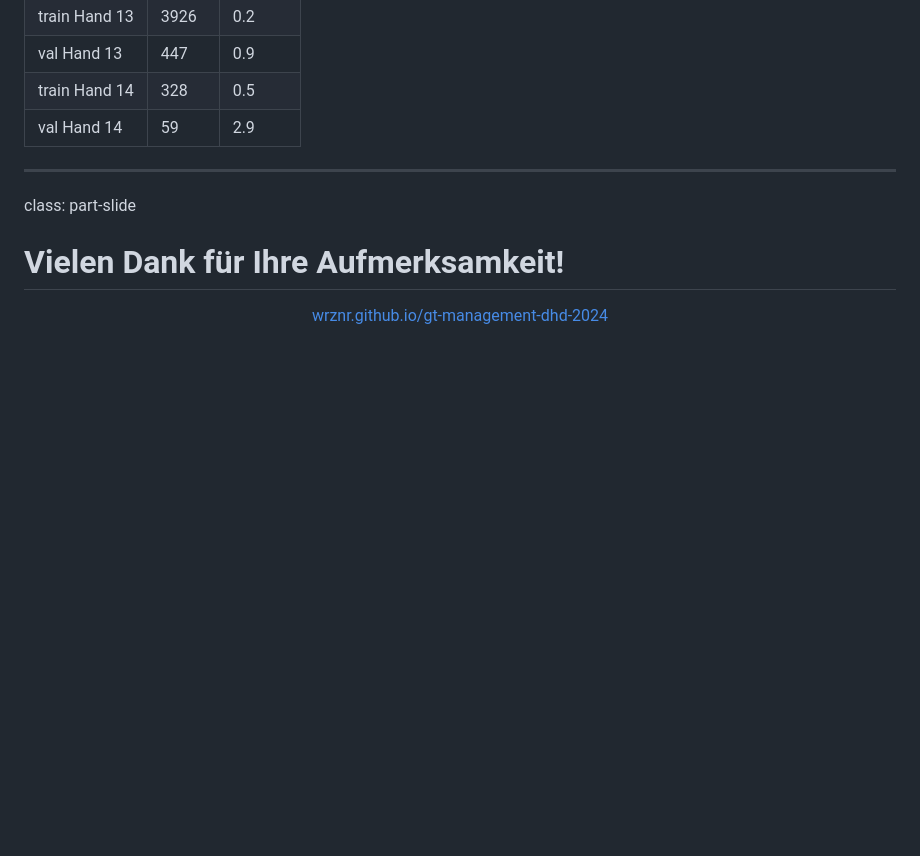
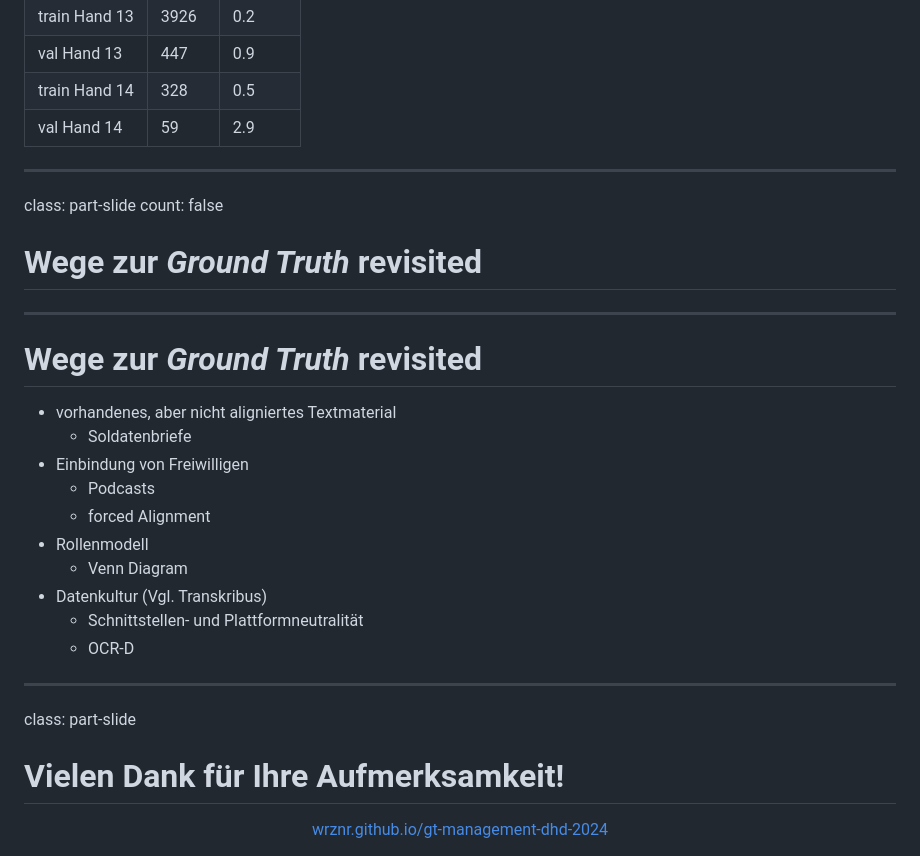
Before and after one commit to wrznr/gt-management-dhd-2024, a Markdown page: content.md, the part around one of its changes. GitHub-like rendering; blank space fills up the shorter version.

```diff
--- a/content.md
+++ b/content.md
@@ -946,6 +960,27 @@ count: false
 | train Hand 14 | 328 | 0.5 |
 | val Hand 14 | 59 | 2.9 |
 
+---
+
+class: part-slide
+count: false
+
+# Wege zur *Ground Truth* revisited
+
+---
+
+# Wege zur *Ground Truth* revisited
+
+- vorhandenes, aber nicht aligniertes Textmaterial
+    + Soldatenbriefe
+- Einbindung von Freiwilligen
+    * Podcasts
+    * forced Alignment
+- Rollenmodell
+    * Venn Diagram
+- Datenkultur (Vgl. Transkribus)
+    * Schnittstellen- und Plattformneutralität
+    * OCR-D
 
 ---
 
```
Also changed, not shown: other parts of content.md (+59 -45 lines).
